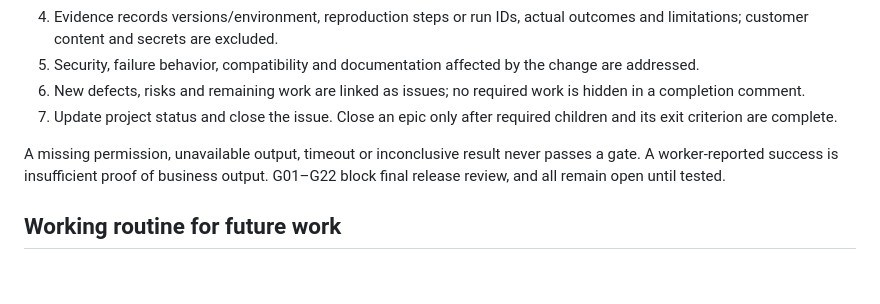
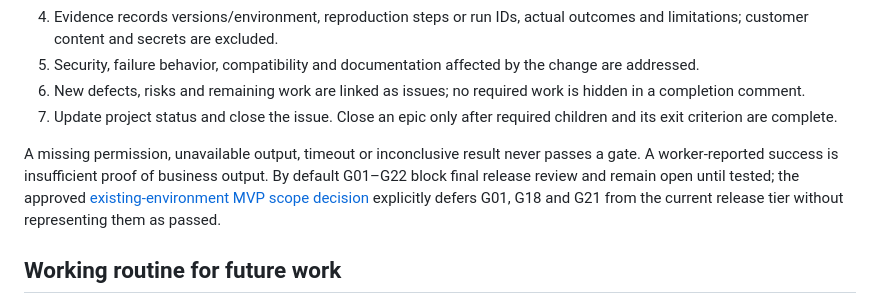
Before and after one commit to EricLott/Power-Automate-Work-Queue-MCP, a Markdown page: docs/project-tracking.md, the part around the change. Drawn GitHub-style; blank space fills up the shorter version.

```diff
--- a/docs/project-tracking.md
+++ b/docs/project-tracking.md
@@ -51,7 +51,7 @@ The issue has a concrete outcome, bounded implementation steps, testable accepta
 6. New defects, risks and remaining work are linked as issues; no required work is hidden in a completion comment.
 7. Update project status and close the issue. Close an epic only after required children and its exit criterion are complete.
 
-A missing permission, unavailable output, timeout or inconclusive result never passes a gate. A worker-reported success is insufficient proof of business output. G01–G22 block final release review, and all remain open until tested.
+A missing permission, unavailable output, timeout or inconclusive result never passes a gate. A worker-reported success is insufficient proof of business output. By default G01–G22 block final release review and remain open until tested; the approved [existing-environment MVP scope decision](decisions/2026-09-20-existing-env-mvp-scope.md) explicitly defers G01, G18 and G21 from the current release tier without representing them as passed.
 
 ## Working routine for future work
 
```
Also changed, not shown: docs/decisions/2026-09-20-existing-env-mvp-scope.md (added, +20 -0 lines), docs/validation.md (+19 -7 lines).
